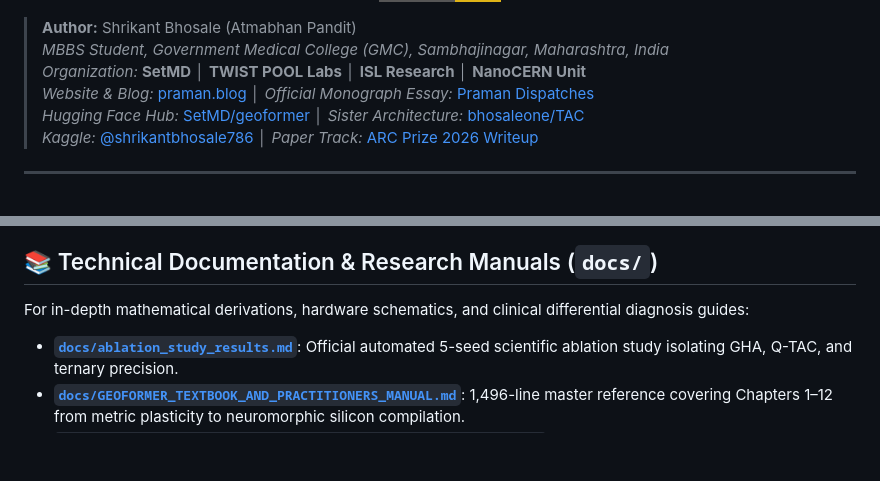
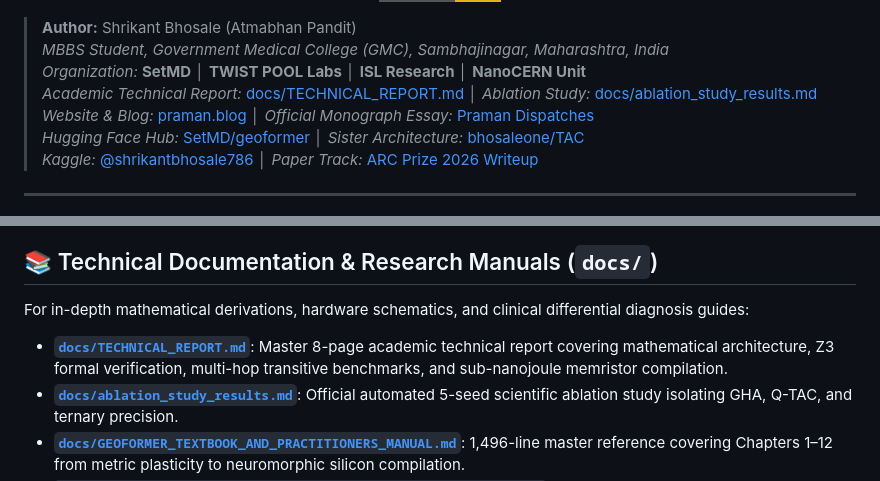
Before and after one commit to bhosaleone/geoformer, a Markdown page: README.md, 2 parts joined by grey strips. GitHub-like rendering; badges without logos; blank space fills up the shorter version.

Commit message:
docs: add formal 8-page academic technical report with ICLR/NeurIPS workshop formatting

```diff
--- a/README.md
+++ b/README.md
@@ -13,6 +13,7 @@
 > **Author:** Shrikant Bhosale (Atmabhan Pandit)
 > *MBBS Student, Government Medical College (GMC), Sambhajinagar, Maharashtra, India*
 > *Organization:* **SetMD** │ **TWIST POOL Labs** │ **ISL Research** │ **NanoCERN Unit**
+> *Academic Technical Report:* [docs/TECHNICAL_REPORT.md](docs/TECHNICAL_REPORT.md) │ *Ablation Study:* [docs/ablation_study_results.md](docs/ablation_study_results.md)
 > *Website & Blog:* [praman.blog](https://praman.blog) │ *Official Monograph Essay:* [Praman Dispatches](https://praman.blog/geoformer-propagation-geometry-neuromorphic-foundation-model/)
 > *Hugging Face Hub:* [SetMD/geoformer](https://huggingface.co/SetMD/geoformer) │ *Sister Architecture:* [bhosaleone/TAC](https://github.com/bhosaleone/TAC)
 > *Kaggle:* [@shrikantbhosale786](https://www.kaggle.com/shrikantbhosale786) │ *Paper Track:* [ARC Prize 2026 Writeup](https://www.kaggle.com/competitions/arc-prize-2026-paper-track/writeups/new-writeup-1792900209877)
@@ -304,6 +305,7 @@ All figures are rendered in both high-resolution PNG and vector SVG on pure whit
 ## 📚 Technical Documentation & Research Manuals (`docs/`)
 
 For in-depth mathematical derivations, hardware schematics, and clinical differential diagnosis guides:
+* **[`docs/TECHNICAL_REPORT.md`](docs/TECHNICAL_REPORT.md)**: Master 8-page academic technical report covering mathematical architecture, Z3 formal verification, multi-hop transitive benchmarks, and sub-nanojoule memristor compilation.
 * **[`docs/ablation_study_results.md`](docs/ablation_study_results.md)**: Official automated 5-seed scientific ablation study isolating GHA, Q-TAC, and ternary precision.
 * **[`docs/GEOFORMER_TEXTBOOK_AND_PRACTITIONERS_MANUAL.md`](docs/GEOFORMER_TEXTBOOK_AND_PRACTITIONERS_MANUAL.md)**: 1,496-line master reference covering Chapters 1–12 from metric plasticity to neuromorphic silicon compilation.
 * **[`docs/PROJECT_REPORT_CARD_AND_EXECUTIVE_PRESENTATION_DOSSIER.md`](docs/PROJECT_REPORT_CARD_AND_EXECUTIVE_PRESENTATION_DOSSIER.md)**: Full verification scorecard across all 6 theoretical invariants and benchmarks.
```
Also changed, not shown: docs/TECHNICAL_REPORT.md (added, +294 -0 lines).
